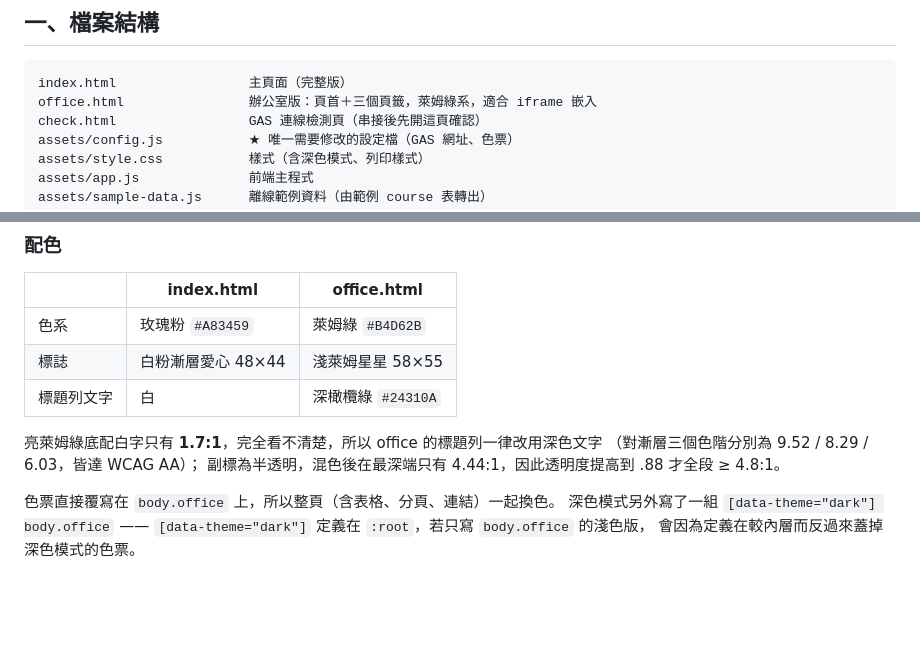
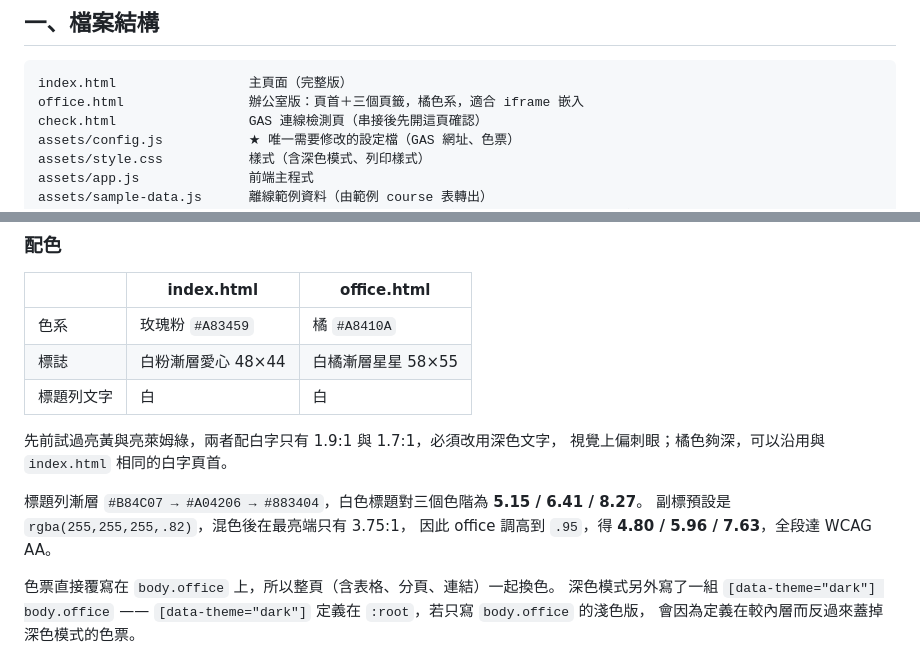
Before and after one commit to shiyun0310/CMH_PGYcourse, a Markdown page: README.md, 2 parts joined by grey strips. GitHub-like rendering; blank space fills up the shorter version.

Commit message:
README 補上橘色系說明
上一個 commit 漏掉 README（字串比對失敗但仍完成提交），補上。

Co-Authored-By: Claude Opus 5 <noreply@anthropic.com>
Claude-Session: https://claude.ai/code/session_011HhnR4gMFYaj5NEG4UbJDr

````diff
--- a/README.md
+++ b/README.md
@@ -10,7 +10,7 @@
 
 ```
 index.html                 主頁面（完整版）
-office.html                辦公室版：頁首＋三個頁籤，萊姆綠系，適合 iframe 嵌入
+office.html                辦公室版：頁首＋三個頁籤，橘色系，適合 iframe 嵌入
 check.html                 GAS 連線檢測頁（串接後先開這頁確認）
 assets/config.js           ★ 唯一需要修改的設定檔（GAS 網址、色票）
 assets/style.css           樣式（含深色模式、列印樣式）
@@ -239,13 +239,16 @@ AUTO_REFRESH_MS: 0,         // 想自動同步就設 300000（5 分鐘）
 
 | | index.html | office.html |
 |---|---|---|
-| 色系 | 玫瑰粉 `#A83459` | 萊姆綠 `#B4D62B` |
-| 標誌 | 白粉漸層愛心 48×44 | 淺萊姆星星 58×55 |
-| 標題列文字 | 白 | 深橄欖綠 `#24310A` |
+| 色系 | 玫瑰粉 `#A83459` | 橘 `#A8410A` |
+| 標誌 | 白粉漸層愛心 48×44 | 白橘漸層星星 58×55 |
+| 標題列文字 | 白 | 白 |
 
-亮萊姆綠底配白字只有 **1.7:1**，完全看不清楚，所以 office 的標題列一律改用深色文字
-（對漸層三個色階分別為 9.52 / 8.29 / 6.03，皆達 WCAG AA）；
-副標為半透明，混色後在最深端只有 4.44:1，因此透明度提高到 .88 才全段 ≥ 4.8:1。
+先前試過亮黃與亮萊姆綠，兩者配白字只有 1.9:1 與 1.7:1，必須改用深色文字，
+視覺上偏刺眼；橘色夠深，可以沿用與 `index.html` 相同的白字頁首。
+
+標題列漸層 `#B84C07 → #A04206 → #883404`，白色標題對三個色階為 **5.15 / 6.41 / 8.27**。
+副標預設是 `rgba(255,255,255,.82)`，混色後在最亮端只有 3.75:1，
+因此 office 調高到 `.95`，得 **4.80 / 5.96 / 7.63**，全段達 WCAG AA。
 
 色票直接覆寫在 `body.office` 上，所以整頁（含表格、分頁、連結）一起換色。
 深色模式另外寫了一組 `[data-theme="dark"] body.office` ——
````
